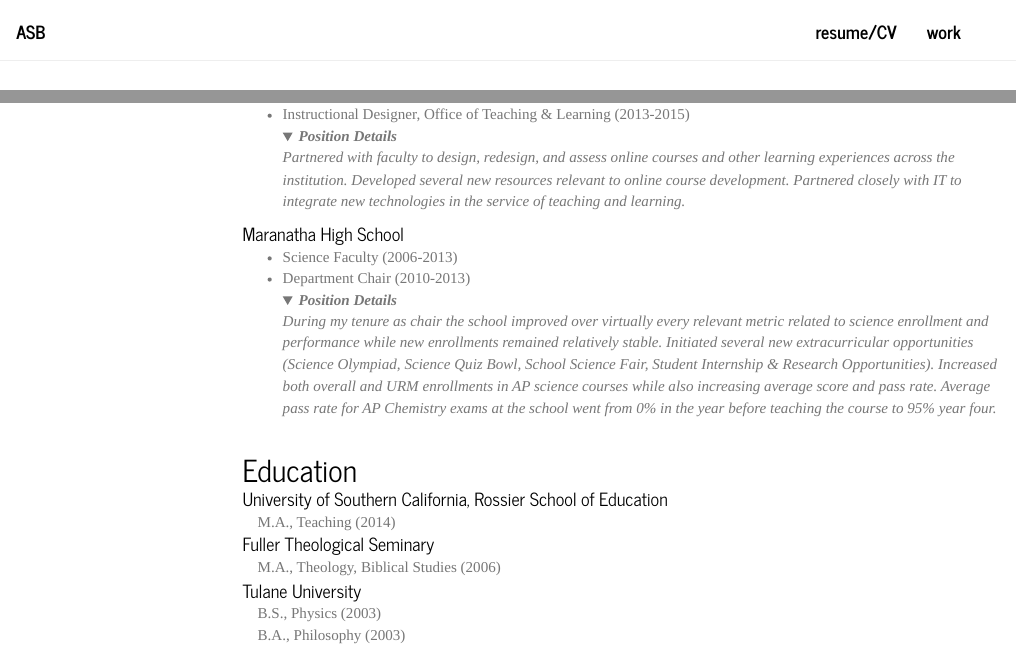
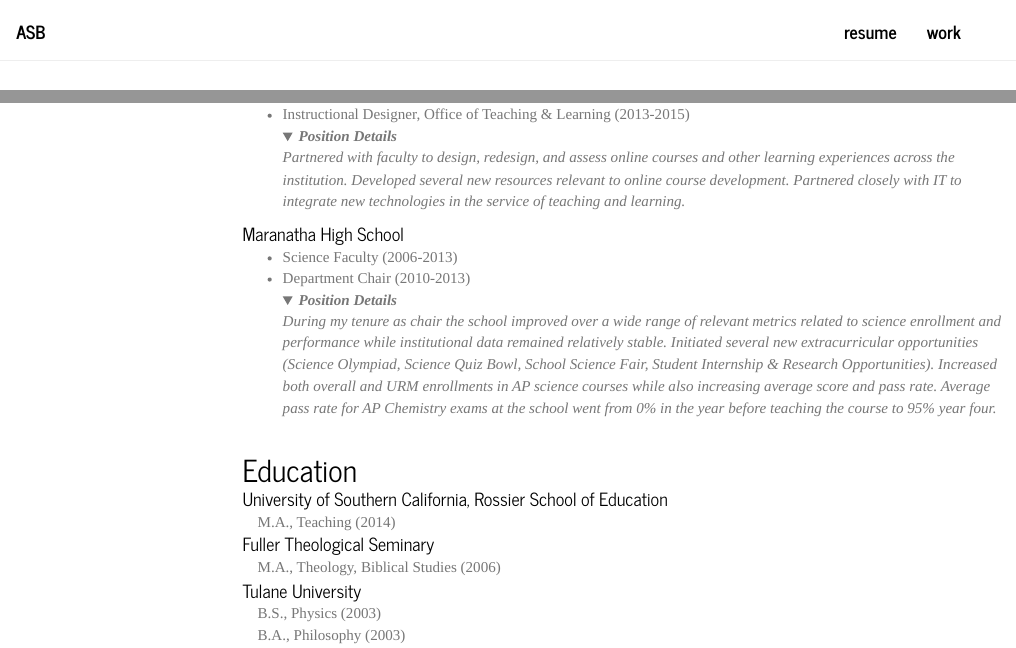
Before and after one commit to brown-allen/brown-allen.github.io, an R Markdown document (resume.Rmd): the page in a window 1100 px wide, from its top, and a second part further down, joined at a grey line. Rendered offline with R 4.5, knitr and Pandoc, with nearby package versions; folded parts are opened; menus at the side of the page are left out.

Commit message:
Resume edits MHS, Page title

```diff
--- a/_site.yml
+++ b/_site.yml
@@ -3,7 +3,7 @@
 navbar:
   title: "asb"
   right:
-  - text: "resume/CV"
+  - text: "resume"
     href: resume.html
   - text: "work"
     href: work.html
--- a/resume.Rmd
+++ b/resume.Rmd
@@ -34,7 +34,7 @@
 * Department Chair (2010-2013)
 <details>
   <summary>***Position Details***</summary>
-*During my tenure as chair the school improved over virtually every relevant metric related to science enrollment and performance while new enrollments remained relatively stable. Initiated several new extracurricular opportunities (Science Olympiad, Science Quiz Bowl, School Science Fair, Student Internship & Research Opportunities). Increased both overall and URM enrollments in AP science courses while also increasing average score and pass rate. Average pass rate for AP Chemistry exams at the school went from 0% in the year before teaching the course to 95% year four.*
+*During my tenure as chair the school improved over a wide range of relevant metrics related to science enrollment and performance while institutional data remained relatively stable. Initiated several new extracurricular opportunities (Science Olympiad, Science Quiz Bowl, School Science Fair, Student Internship & Research Opportunities). Increased both overall and URM enrollments in AP science courses while also increasing average score and pass rate. Average pass rate for AP Chemistry exams at the school went from 0% in the year before teaching the course to 95% year four.*
 </details>
 |
 |
```
Also changed, not shown: 1 other file.
